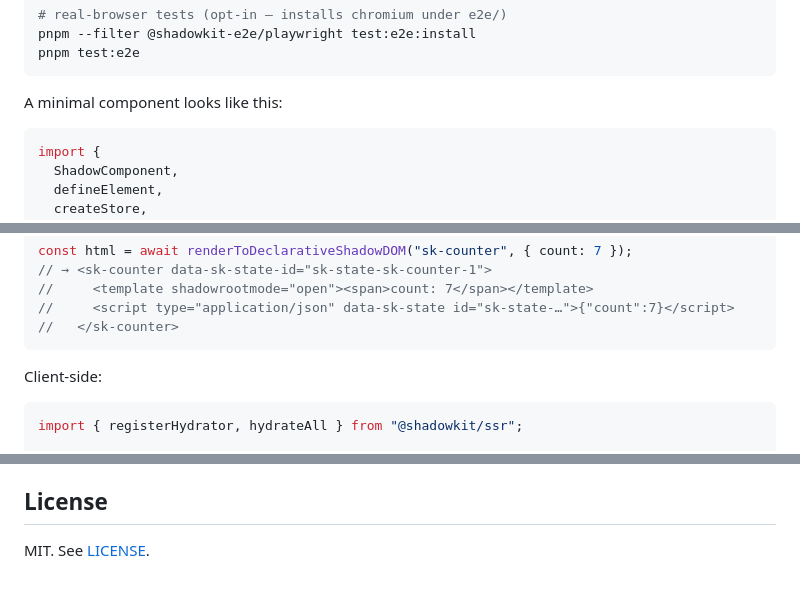
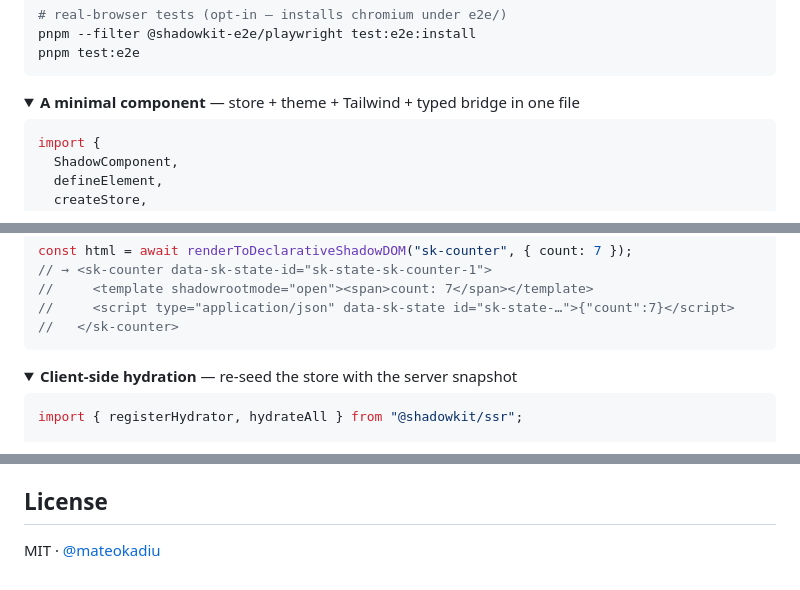
Before and after one commit to mateokadiu/shadowkit, a Markdown page: README.md, 3 parts joined by grey strips. Drawn GitHub-style; folded sections open.

````diff
--- a/README.md
+++ b/README.md
@@ -56,7 +88,8 @@ pnpm --filter @shadowkit-e2e/playwright test:e2e:install
 pnpm test:e2e
 ```
 
-A minimal component looks like this:
+<details>
+<summary><b>A minimal component</b> — store + theme + Tailwind + typed bridge in one file</summary>
 
 ```ts
 import {
@@ -141,7 +176,8 @@ const html = await renderToDeclarativeShadowDOM("sk-counter", { count: 7 });
 //   </sk-counter>
 ```
 
-Client-side:
+<details>
+<summary><b>Client-side hydration</b> — re-seed the store with the server snapshot</summary>
 
 ```ts
 import { registerHydrator, hydrateAll } from "@shadowkit/ssr";
@@ -224,4 +262,4 @@ falls back to a tagged `<style>` element per root.
 
 ## License
 
-MIT. See [LICENSE](./LICENSE).
+MIT · [@mateokadiu](https://github.com/mateokadiu)
````
Also changed, not shown: other parts of README.md (+60 -24 lines).
